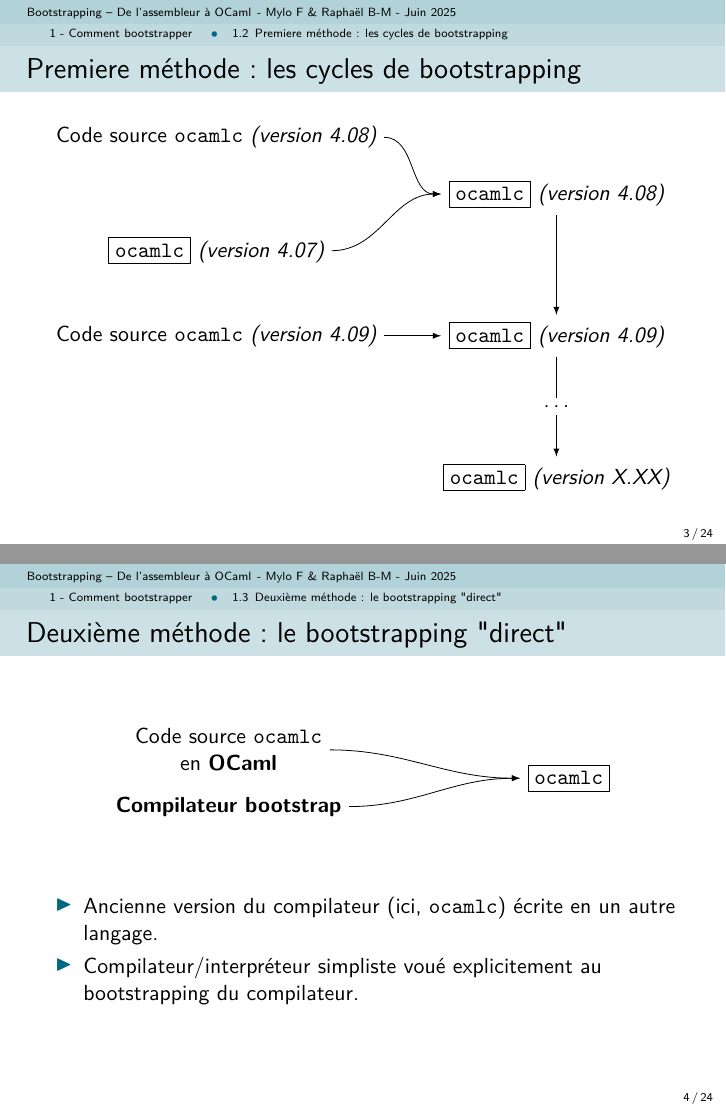
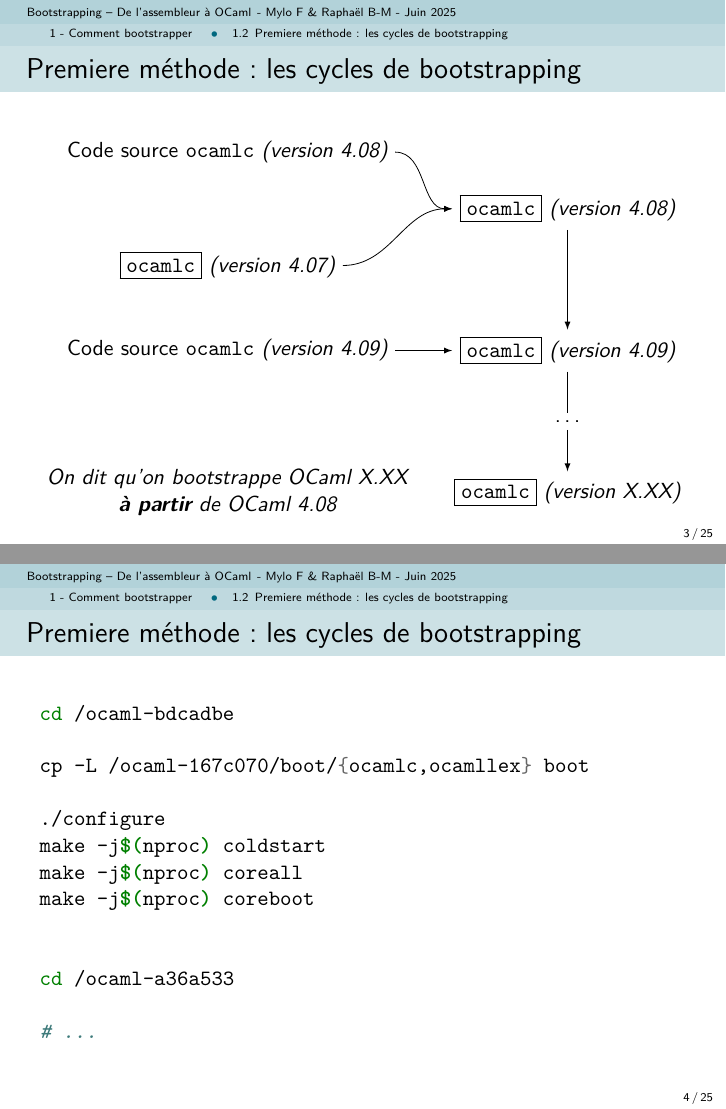
Before and after one commit to MP2I-Fermat/tipe-jd-abito, LaTeX slides (presentation/beamer_tipe.tex, which reads presentation/1_technique/section.tex): pages 18 and 22 of 83 before the commit and pages 19 and 20 of 86 after it, joined at a grey line. Compiled offline with pdfLaTeX.

Commit message:
Add some missing presentation details

```diff
--- a/presentation/1_technique/section.tex
+++ b/presentation/1_technique/section.tex
@@ -111,8 +111,35 @@
                 \draw (ocamlc_409.south) to [out=-90,in=90] (iterations.north);
                 \draw[-latex] (iterations.south) to [out=-90,in=90] (ocamlc_any.north);
             }
+
+            \uncover<6>{
+                \node[align=center] at (-3, -5) {
+                    \emph{On dit qu'on bootstrappe OCaml X.XX} \\
+                    \emph{\textbf{\`a partir} de OCaml 4.08}
+                };
+            }
         \end{tikzpicture}
     \end{center}
+\end{frame}
+
+\begin{frame}[fragile]
+    \frametitle{Premiere méthode : les cycles de bootstrapping\esp}
+
+    \begin{minted}{bash}
+cd /ocaml-bdcadbe
+
+cp -L /ocaml-167c070/boot/{ocamlc,ocamllex} boot
+
+./configure
+make -j$(nproc) coldstart
+make -j$(nproc) coreall
+make -j$(nproc) coreboot
+
+
+cd /ocaml-a36a533
+
+# ...
+    \end{minted}
 \end{frame}
 
 \subsection{Deuxième méthode : le bootstrapping "direct"}
```
Also changed, not shown: presentation/1_technique/section.tex (20 more changed lines). Lines whose indentation alone changed are shown as unchanged.
